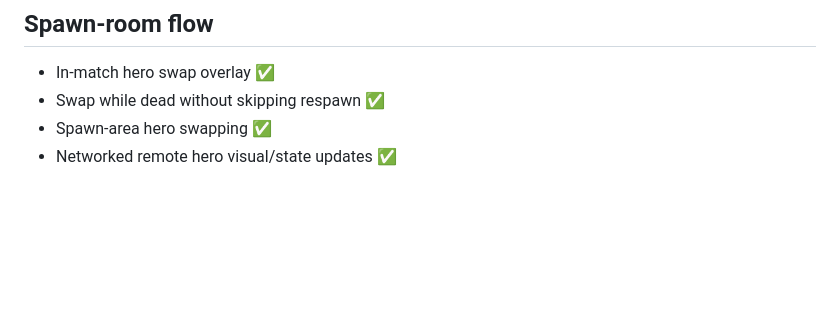
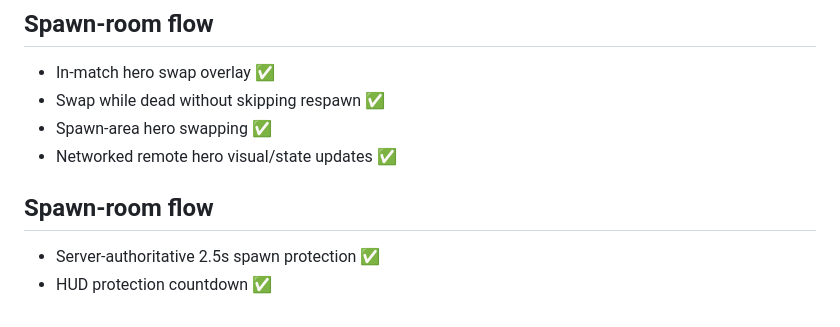
Before and after one commit to Graveyard0311/rivals-dc-game, a Markdown page: ROADMAP.md, the part around the change. Drawn GitHub-style; blank space fills up the shorter version.

Commit message:
docs: track spawn protection

```diff
--- a/ROADMAP.md
+++ b/ROADMAP.md
@@ -93,3 +93,8 @@
 - Swap while dead without skipping respawn ✅
 - Spawn-area hero swapping ✅
 - Networked remote hero visual/state updates ✅
+
+
+## Spawn-room flow
+- Server-authoritative 2.5s spawn protection ✅
+- HUD protection countdown ✅
```
